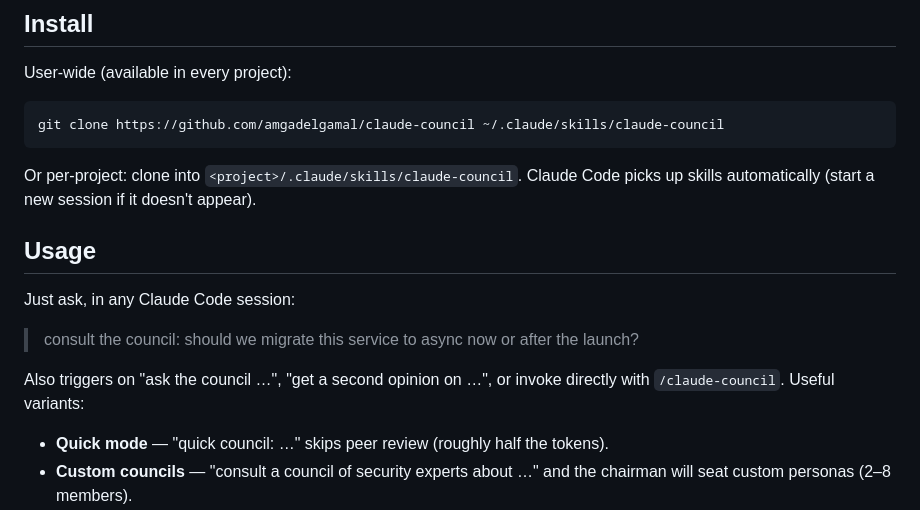
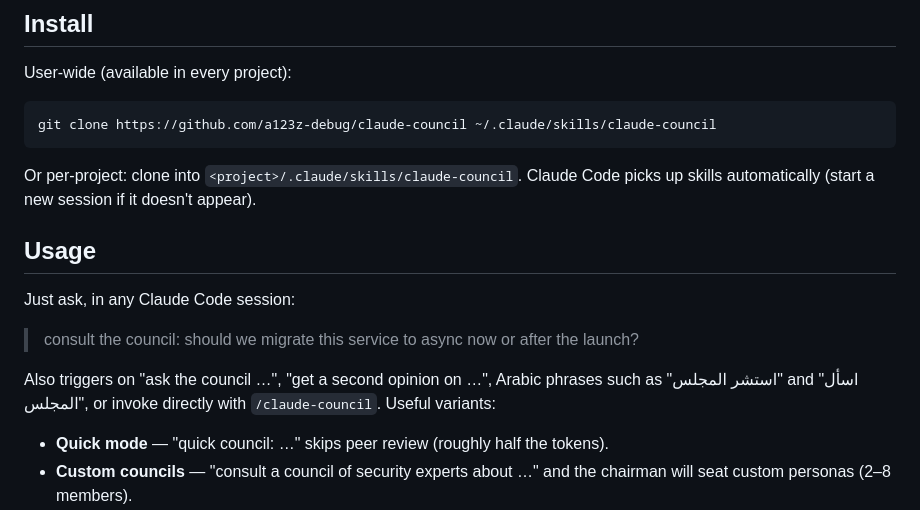
Before and after one commit to a123z-debug/claude-council, a Markdown page: README.md, the part around the change. GitHub-like rendering.

Commit message:
feat: add Arabic council triggers and user-wide install path

````diff
--- a/README.md
+++ b/README.md
@@ -39,7 +39,7 @@ Honest caveat: all members are Claude, so you get independence from isolation an
 User-wide (available in every project):
 
 ```sh
-git clone https://github.com/amgadelgamal/claude-council ~/.claude/skills/claude-council
+git clone https://github.com/a123z-debug/claude-council ~/.claude/skills/claude-council
 ```
 
 Or per-project: clone into `<project>/.claude/skills/claude-council`. Claude Code picks up skills automatically (start a new session if it doesn't appear).
@@ -50,7 +50,7 @@ Just ask, in any Claude Code session:
 
 > consult the council: should we migrate this service to async now or after the launch?
 
-Also triggers on "ask the council …", "get a second opinion on …", or invoke directly with `/claude-council`. Useful variants:
+Also triggers on "ask the council …", "get a second opinion on …", Arabic phrases such as "استشر المجلس" and "اسأل المجلس", or invoke directly with `/claude-council`. Useful variants:
 
 - **Quick mode** — "quick council: …" skips peer review (roughly half the tokens).
 - **Custom councils** — "consult a council of security experts about …" and the chairman will seat custom personas (2–8 members).
````
